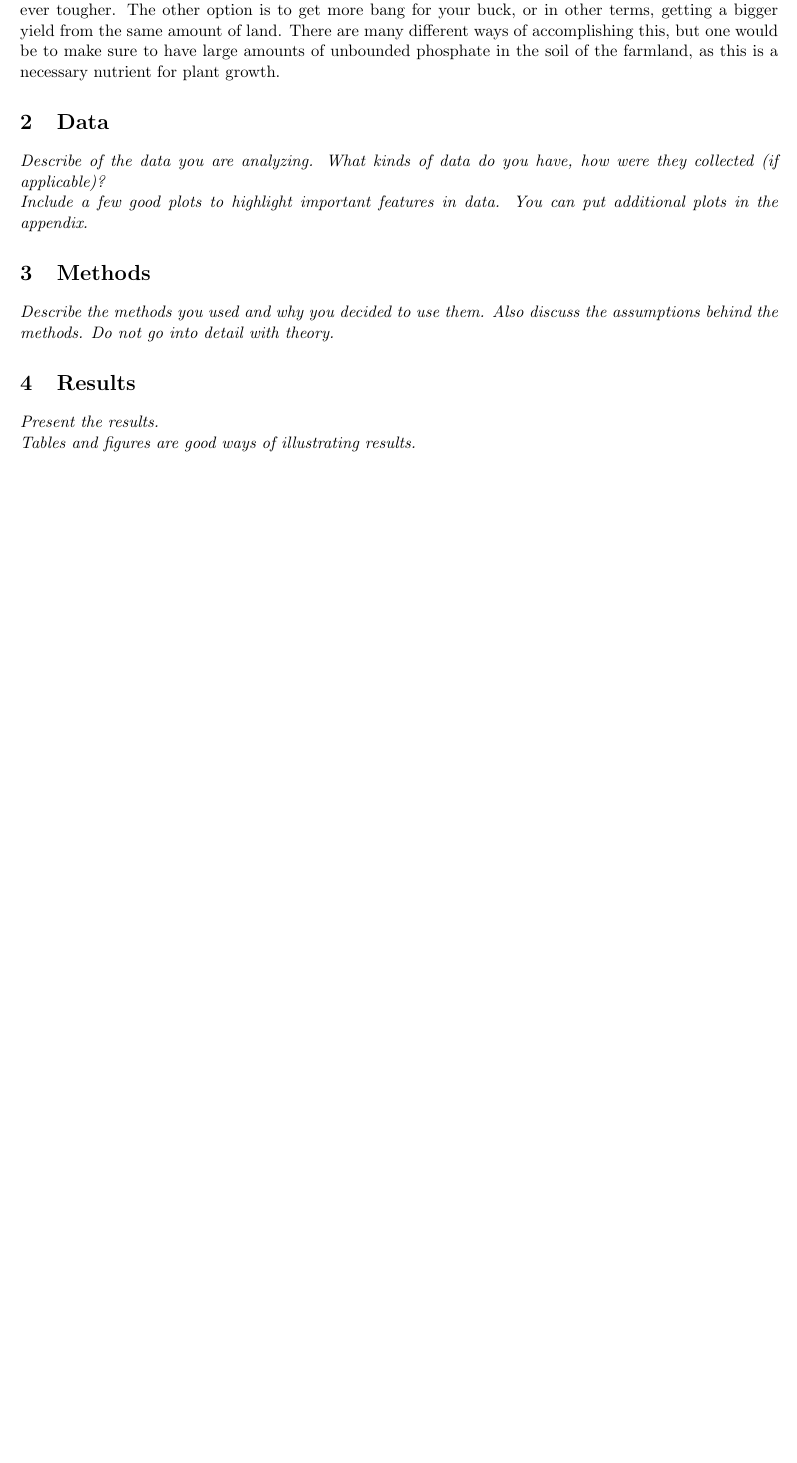
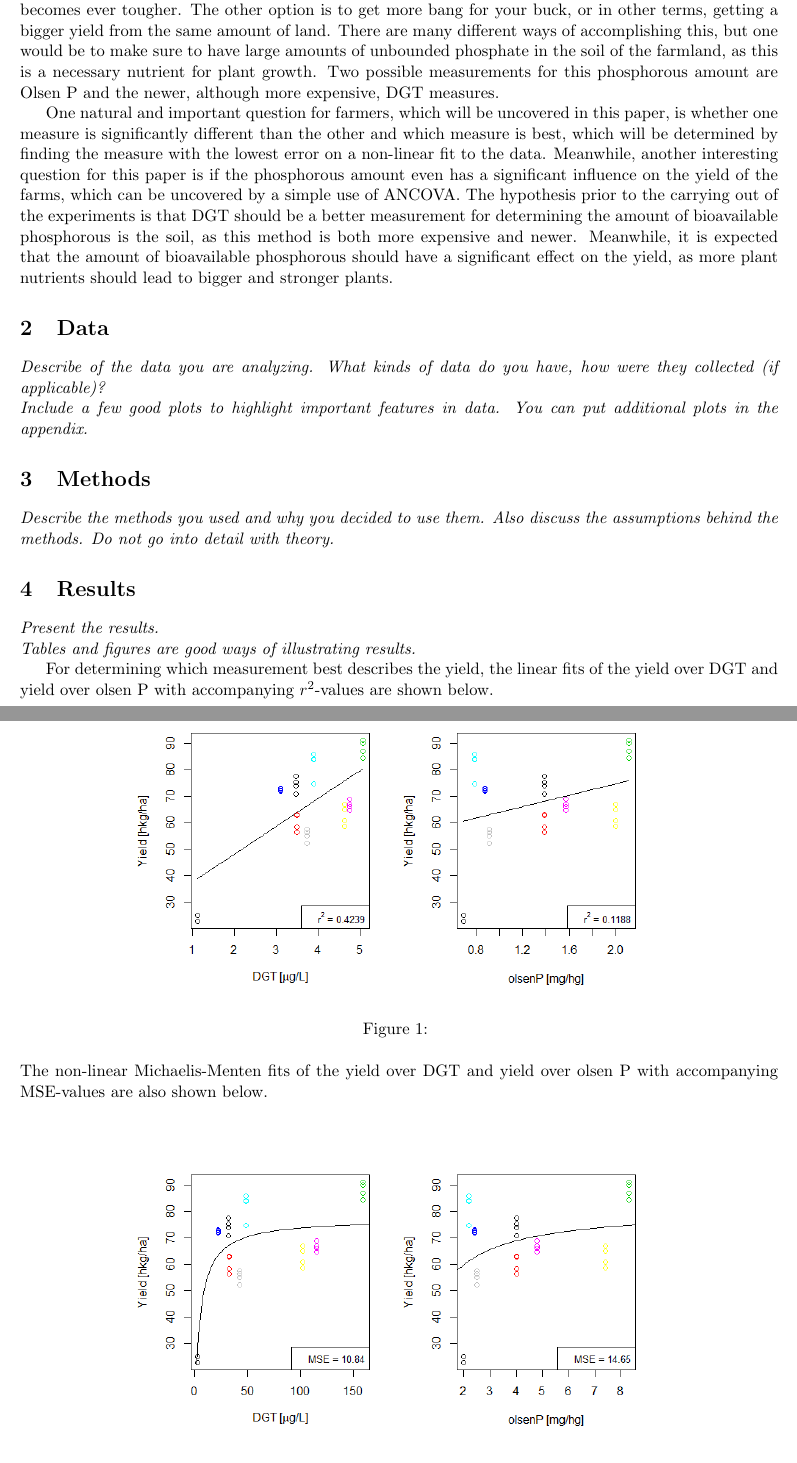
Before and after one commit to oskarwiese/project02445, a LaTeX document (reports/report2.tex): part of page 2 of 3 before the commit and two parts of pages 2 and 3 of 4 after it, the two joined at a grey line, cut so that both start at the same text, the shorter picture padded with empty space. The pictures show the PDF file reports/report2.pdf that the author committed with the source.

Commit message:
Fix af plots og results+intro

```diff
--- a/reports/report2.tex
+++ b/reports/report2.tex
@@ -30,7 +31,9 @@
 
 \section{Introduction}
 \textit{Briefly introduce the background and setting of the problem, as well as the aim of the report. Furthermore, you could give a very short description of the analysis that will be applied.} \\ \\
-The world is overpopulating. The population has grown exponentially over time while the surface of earth has naturally stayed constant. People have ever increasing problems with having enough space, both for living and agriculture. The latter will undoubtedly lead to huge agricultural problems, especially underproduction. One way to solve this issue could be to get a larger amount of cultivated land, which is not a good long term solution as the population grows and the skirmish for proper households becomes ever tougher. The other option is to get more bang for your buck, or in other terms, getting a bigger yield from the same amount of land. There are many different ways of accomplishing this, but one would be to make sure to have large amounts of unbounded phosphate in the soil of the farmland, as this is a necessary nutrient for plant growth.
+The world is overpopulating. The population has grown exponentially over time while the surface of earth has naturally stayed constant. People have ever increasing problems with having enough space, both for living and agriculture. The latter will undoubtedly lead to huge agricultural problems, especially underproduction. One way to solve this issue could be to get a larger amount of cultivated land, which is not an effective long term solution as the population grows and the skirmish for proper households becomes ever tougher. The other option is to get more bang for your buck, or in other terms, getting a bigger yield from the same amount of land. There are many different ways of accomplishing this, but one would be to make sure to have large amounts of unbounded phosphate in the soil of the farmland, as this is a necessary nutrient for plant growth. Two possible measurements for this phosphorous amount are Olsen P and the newer, although more expensive, DGT measures.
+
+One natural and important question for farmers, which will be uncovered in this paper, is whether one measure is significantly different than the other and which measure is best, which will be determined by finding the measure with the lowest error on a non-linear fit to the data. Meanwhile, another interesting question for this paper is if the phosphorous amount even has a significant influence on the yield of the farms, which can be uncovered by a simple use of ANCOVA. The hypothesis prior to the carrying out of the experiments is that DGT should be a better measurement for determining the amount of bioavailable phosphorous is the soil, as this method is both more expensive and newer. Meanwhile, it is expected that the amount of bioavailable phosphorous should have a significant effect on the yield, as more plant nutrients should lead to bigger and stronger plants.
 
 \section{Data}
 \textit{Describe of the data you are analyzing. What kinds of data do you have, how were they collected (if applicable)? \\ Include a few good plots to highlight important features in data. You can put additional plots in the appendix.}
@@ -40,3 +43,27 @@ The world is overpopulating. The population has grown exponentially over time wh
 
 \section{Results}
 \textit{Present the results. \\ Tables and figures are good ways of illustrating results.}
+
+For determining which measurement best describes the yield, the linear fits of the yield over DGT and yield over olsen P with accompanying $r^2$-values are shown below.
+
+\begin{figure}[H]
+	\centering
+	\includegraphics[width=0.7\linewidth]{billeder/Linearfit.png}
+	\caption{}
+	\label{fig:linearfit}
+\end{figure}
+
+\noindent The non-linear Michaelis-Menten fits of the yield over DGT and yield over olsen P with accompanying MSE-values are also shown below.
+
+\begin{figure}[H]
+	\centering
+	\includegraphics[width=0.7\linewidth]{billeder/non-linearfit.png}
+	\caption{}
+	\label{fig:non-linearfit}
+\end{figure}
+
+\noindent To investigate if the amount of bioavailable phosphorous has a significant influence on the yield, an ANCOVA is performed with yield as the response variable and Olsen P, DGT and location as the explanatory variables. This yields the following p-values.
+
+\begin{table}[H]
+	\centering
+	\begin{tabular}{l r}
```
Also changed, not shown: reports/report1.tex (+9 -2 lines), reports/billeder/Linearfit.png (added), reports/billeder/PredHist.png (added), reports/billeder/non-linearfit.png (added), reports/report2.pdf, reports/report2.tex (8 more changed lines), 5 other files.
